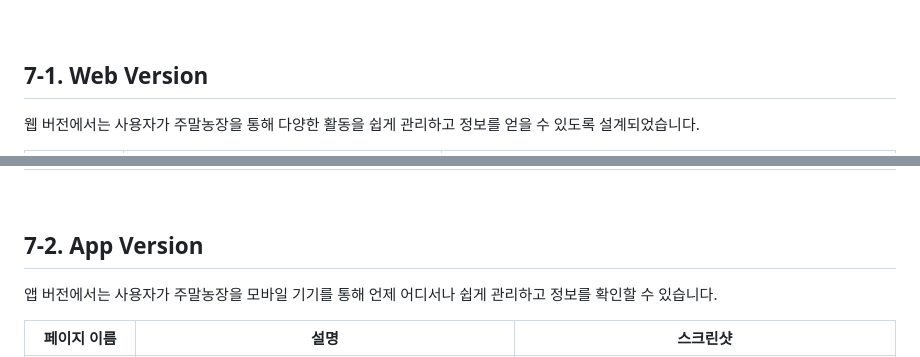
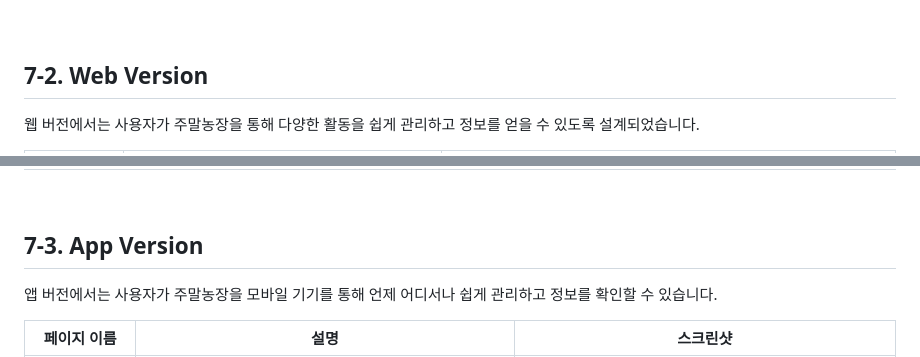
Before and after one commit to leeyerimmm/public-API, a Markdown page: README.md, 2 parts joined by grey strips. Drawn GitHub-style.

```diff
--- a/README.md
+++ b/README.md
@@ -104,7 +104,7 @@ http://43.200.231.9/
 
 <br>
 
-## 7-1. Web Version
+## 7-2. Web Version
 웹 버전에서는 사용자가 주말농장을 통해 다양한 활동을 쉽게 관리하고 정보를 얻을 수 있도록 설계되었습니다.
 
 | 페이지 이름        | 설명                                                                 | 스크린샷                    |
@@ -116,7 +116,7 @@ http://43.200.231.9/
 
 <br>
 
-## 7-2. App Version
+## 7-3. App Version
 앱 버전에서는 사용자가 주말농장을 모바일 기기를 통해 언제 어디서나 쉽게 관리하고 정보를 확인할 수 있습니다.
 
 | 페이지 이름        | 설명                                                                 | 스크린샷                    |
```
